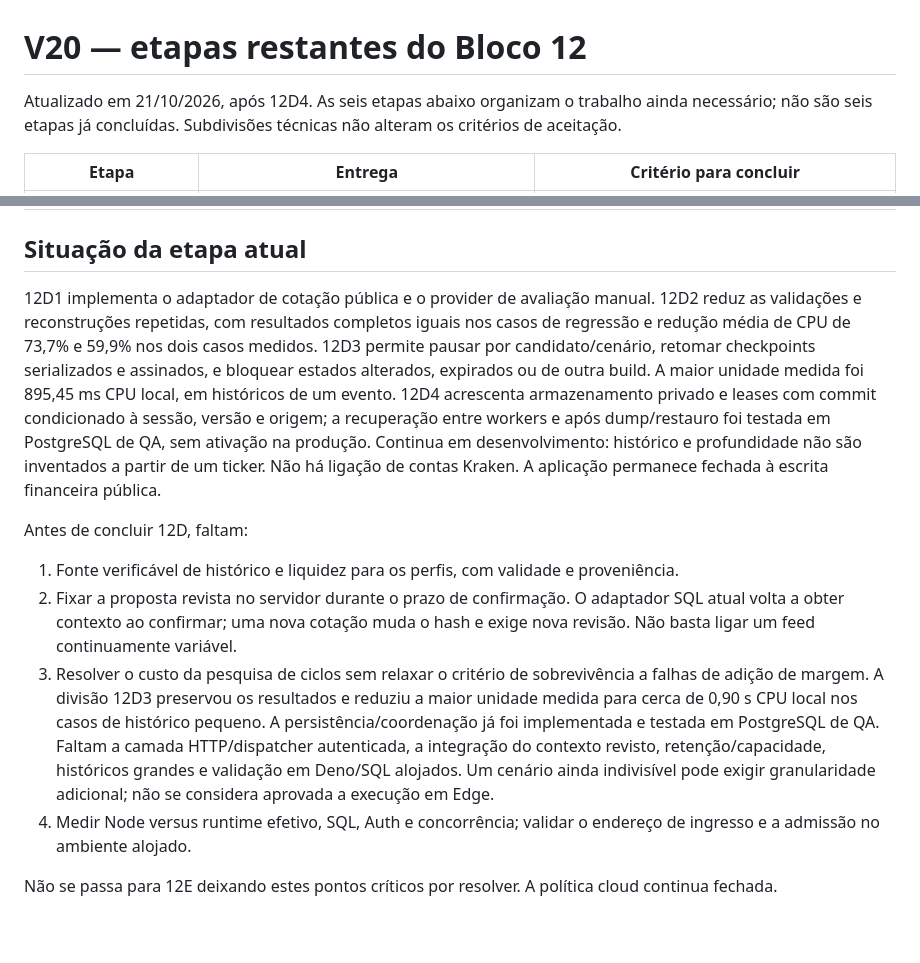
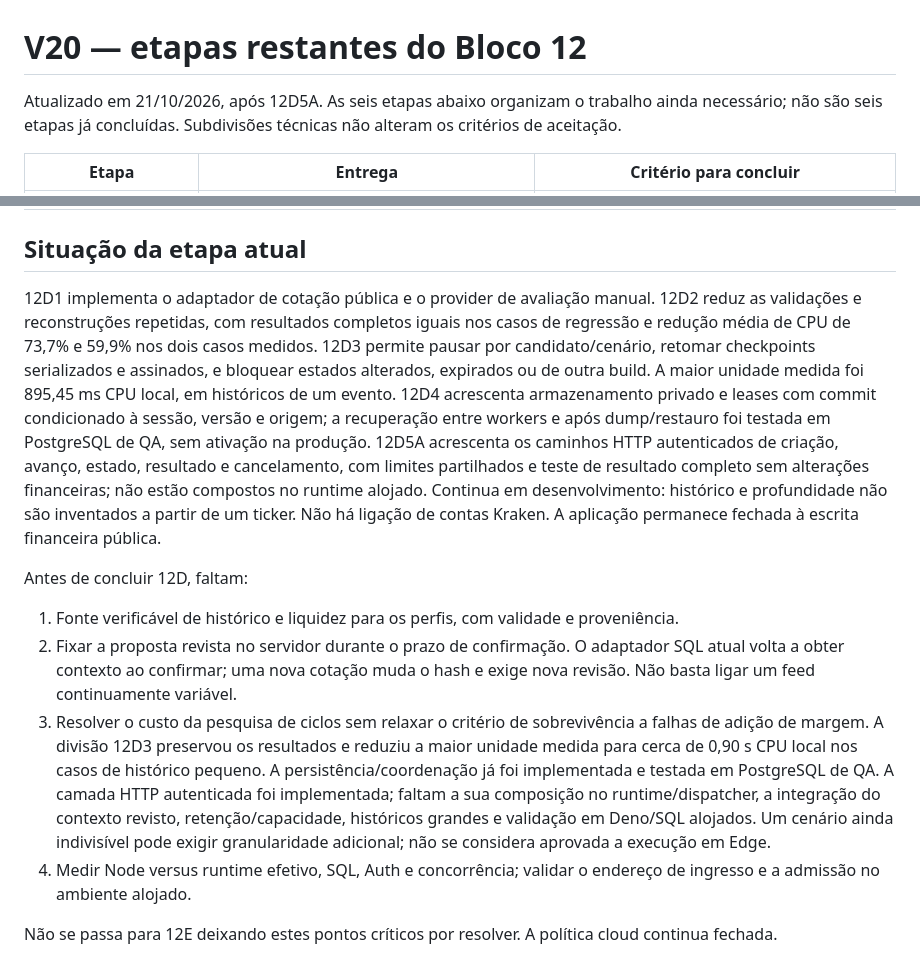
Before and after one commit to ThunderShockPT/btc-strategy-pro, a Markdown page: docs/V20_BLOCO12_ETAPAS_RESTANTES.md, 2 parts joined by grey strips. GitHub-like rendering; blank space fills up the shorter version.

Commit message:
docs(v20): track HTTP checkpoint and remaining block 12 gates

```diff
--- a/docs/V20_BLOCO12_ETAPAS_RESTANTES.md
+++ b/docs/V20_BLOCO12_ETAPAS_RESTANTES.md
@@ -1,6 +1,6 @@
 # V20 — etapas restantes do Bloco 12
 
-Atualizado em 21/10/2026, após 12D4. As seis etapas abaixo organizam o trabalho ainda necessário; não são seis etapas já concluídas. Subdivisões técnicas não alteram os critérios de aceitação.
+Atualizado em 21/10/2026, após 12D5A. As seis etapas abaixo organizam o trabalho ainda necessário; não são seis etapas já concluídas. Subdivisões técnicas não alteram os critérios de aceitação.
 
 | Etapa | Entrega | Critério para concluir |
 | --- | --- | --- |
@@ -13,13 +13,13 @@ Atualizado em 21/10/2026, após 12D4. As seis etapas abaixo organizam o trabalho
 
 ## Situação da etapa atual
 
-12D1 implementa o adaptador de cotação pública e o provider de avaliação manual. 12D2 reduz as validações e reconstruções repetidas, com resultados completos iguais nos casos de regressão e redução média de CPU de 73,7% e 59,9% nos dois casos medidos. 12D3 permite pausar por candidato/cenário, retomar checkpoints serializados e assinados, e bloquear estados alterados, expirados ou de outra build. A maior unidade medida foi 895,45 ms CPU local, em históricos de um evento. 12D4 acrescenta armazenamento privado e leases com commit condicionado à sessão, versão e origem; a recuperação entre workers e após dump/restauro foi testada em PostgreSQL de QA, sem ativação na produção. Continua em desenvolvimento: histórico e profundidade não são inventados a partir de um ticker. Não há ligação de contas Kraken. A aplicação permanece fechada à escrita financeira pública.
+12D1 implementa o adaptador de cotação pública e o provider de avaliação manual. 12D2 reduz as validações e reconstruções repetidas, com resultados completos iguais nos casos de regressão e redução média de CPU de 73,7% e 59,9% nos dois casos medidos. 12D3 permite pausar por candidato/cenário, retomar checkpoints serializados e assinados, e bloquear estados alterados, expirados ou de outra build. A maior unidade medida foi 895,45 ms CPU local, em históricos de um evento. 12D4 acrescenta armazenamento privado e leases com commit condicionado à sessão, versão e origem; a recuperação entre workers e após dump/restauro foi testada em PostgreSQL de QA, sem ativação na produção. 12D5A acrescenta os caminhos HTTP autenticados de criação, avanço, estado, resultado e cancelamento, com limites partilhados e teste de resultado completo sem alterações financeiras; não estão compostos no runtime alojado. Continua em desenvolvimento: histórico e profundidade não são inventados a partir de um ticker. Não há ligação de contas Kraken. A aplicação permanece fechada à escrita financeira pública.
 
 Antes de concluir 12D, faltam:
 
 1. Fonte verificável de histórico e liquidez para os perfis, com validade e proveniência.
 2. Fixar a proposta revista no servidor durante o prazo de confirmação. O adaptador SQL atual volta a obter contexto ao confirmar; uma nova cotação muda o hash e exige nova revisão. Não basta ligar um feed continuamente variável.
-3. Resolver o custo da pesquisa de ciclos sem relaxar o critério de sobrevivência a falhas de adição de margem. A divisão 12D3 preservou os resultados e reduziu a maior unidade medida para cerca de 0,90 s CPU local nos casos de histórico pequeno. A persistência/coordenação já foi implementada e testada em PostgreSQL de QA. Faltam a camada HTTP/dispatcher autenticada, a integração do contexto revisto, retenção/capacidade, históricos grandes e validação em Deno/SQL alojados. Um cenário ainda indivisível pode exigir granularidade adicional; não se considera aprovada a execução em Edge.
+3. Resolver o custo da pesquisa de ciclos sem relaxar o critério de sobrevivência a falhas de adição de margem. A divisão 12D3 preservou os resultados e reduziu a maior unidade medida para cerca de 0,90 s CPU local nos casos de histórico pequeno. A persistência/coordenação já foi implementada e testada em PostgreSQL de QA. A camada HTTP autenticada foi implementada; faltam a sua composição no runtime/dispatcher, a integração do contexto revisto, retenção/capacidade, históricos grandes e validação em Deno/SQL alojados. Um cenário ainda indivisível pode exigir granularidade adicional; não se considera aprovada a execução em Edge.
 4. Medir Node versus runtime efetivo, SQL, Auth e concorrência; validar o endereço de ingresso e a admissão no ambiente alojado.
 
 Não se passa para 12E deixando estes pontos críticos por resolver. A política cloud continua fechada.
```
